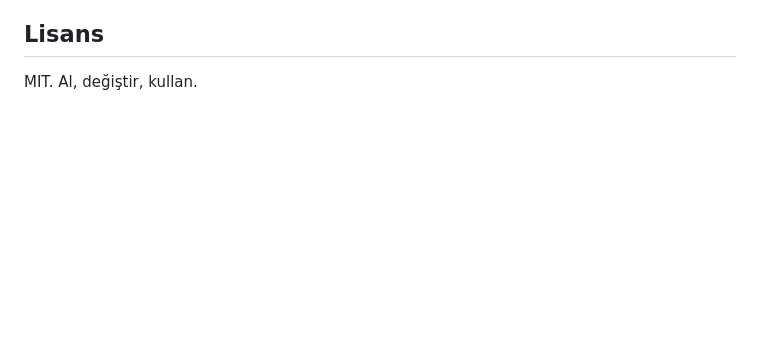
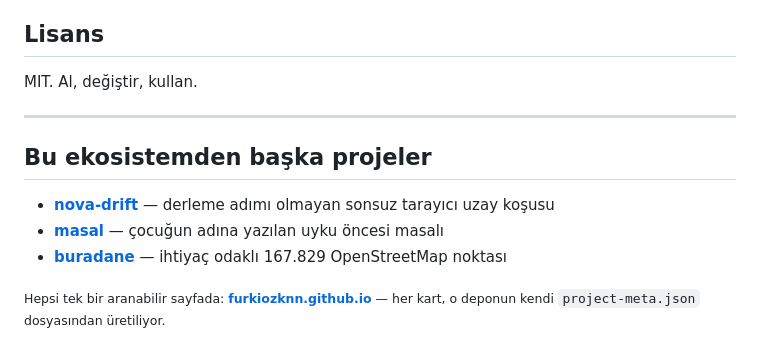
Before and after one commit to Furkiozknn/turkce-ajanlar, a Markdown page: README.md, the part around the change. Rendered like a GitHub page; blank space fills up the shorter version.

Commit message:
docs: a way out of this repository and into the rest
Every repository on the account now ends with the same short block: three or
four genuinely related projects, and the directory that lists them all. The
About box gets a link to this project's entry in that directory, so a visitor
who lands here from a search has somewhere to go next.

Co-Authored-By: Claude Opus 5 <noreply@anthropic.com>
Claude-Session: https://claude.ai/code/session_01CYtgfgszbRyEQwzTt4TDcY

```diff
--- a/README.md
+++ b/README.md
@@ -613,3 +613,13 @@ ve PR öncesi çalıştırman gereken doğrulamalar orada.
 ## Lisans
 
 MIT. Al, değiştir, kullan.
+
+---
+
+## Bu ekosistemden başka projeler
+
+- **[nova-drift](https://github.com/Furkiozknn/nova-drift)** — derleme adımı olmayan sonsuz tarayıcı uzay koşusu
+- **[masal](https://github.com/Furkiozknn/masal)** — çocuğun adına yazılan uyku öncesi masalı
+- **[buradane](https://github.com/Furkiozknn/buradane)** — ihtiyaç odaklı 167.829 OpenStreetMap noktası
+
+<sub>Hepsi tek bir aranabilir sayfada: **[furkiozknn.github.io](https://furkiozknn.github.io/)** — her kart, o deponun kendi <code>project-meta.json</code> dosyasından üretiliyor.</sub>
```
